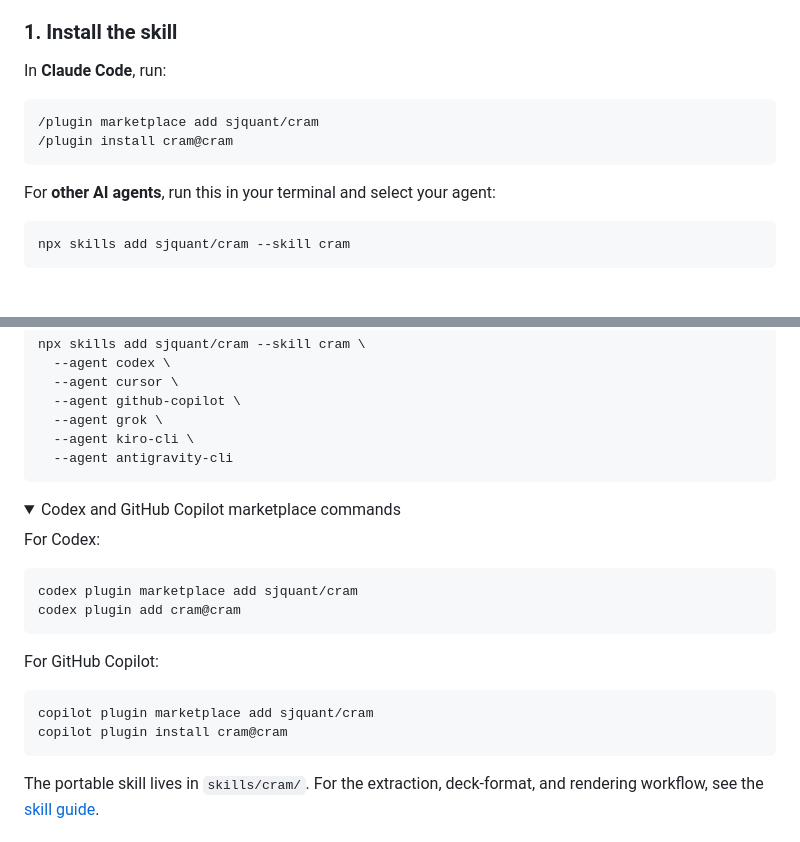
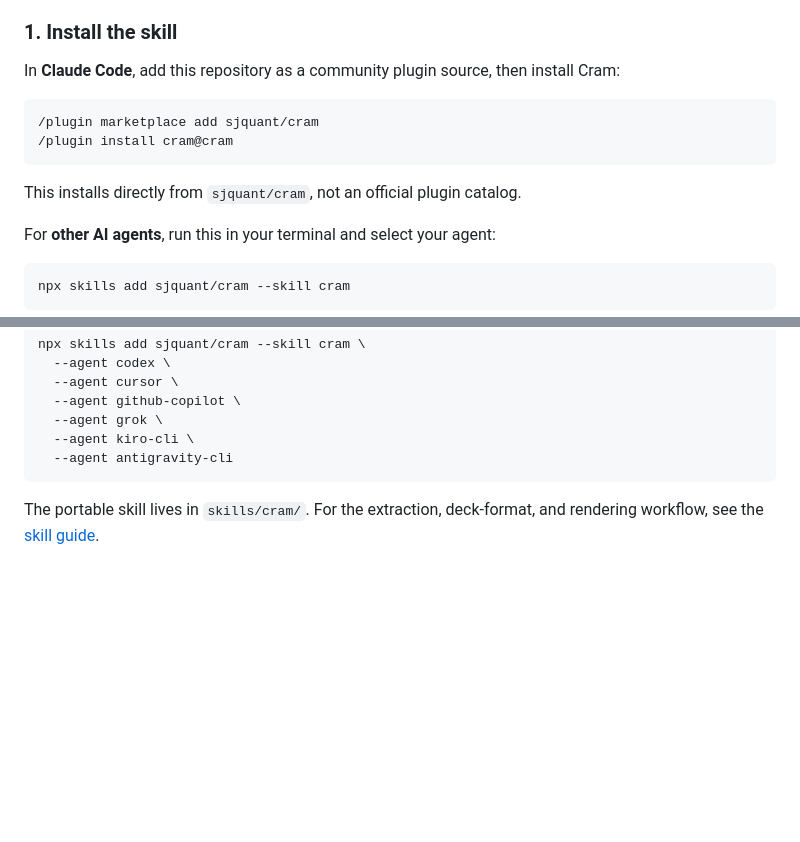
Before and after one commit to sjquant/cram, a Markdown page: README.md, 2 parts joined by grey strips. Rendered like a GitHub page; folded sections open; blank space fills up the shorter version.

Commit message:
docs: limit installation guidance to direct repository sources

````diff
--- a/README.md
+++ b/README.md
@@ -40,12 +40,15 @@ The renderer requires no additional Python packages.
 
 ### 1. Install the skill
 
-In **Claude Code**, run:
+In **Claude Code**, add this repository as a community plugin source, then
+install Cram:
 
 ```text
 /plugin marketplace add sjquant/cram
 /plugin install cram@cram
 ```
+
+This installs directly from `sjquant/cram`, not an official plugin catalog.
 
 For **other AI agents**, run this in your terminal and select your agent:
 
@@ -137,25 +140,6 @@ npx skills add sjquant/cram --skill cram \
 
 </details>
 
-<details>
-<summary>Codex and GitHub Copilot marketplace commands</summary>
-
-For Codex:
-
-```text
-codex plugin marketplace add sjquant/cram
-codex plugin add cram@cram
-```
-
-For GitHub Copilot:
-
-```text
-copilot plugin marketplace add sjquant/cram
-copilot plugin install cram@cram
-```
-
-</details>
-
 The portable skill lives in `skills/cram/`. For the extraction, deck-format,
 and rendering workflow, see the [skill guide](skills/cram/SKILL.md).
 
````
Also changed, not shown: README.ko.md (+3 -19 lines).
